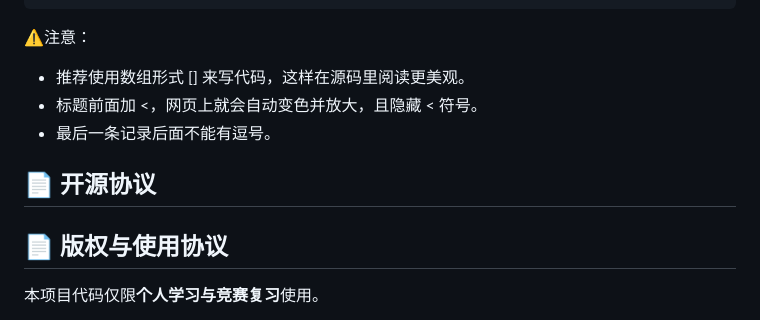
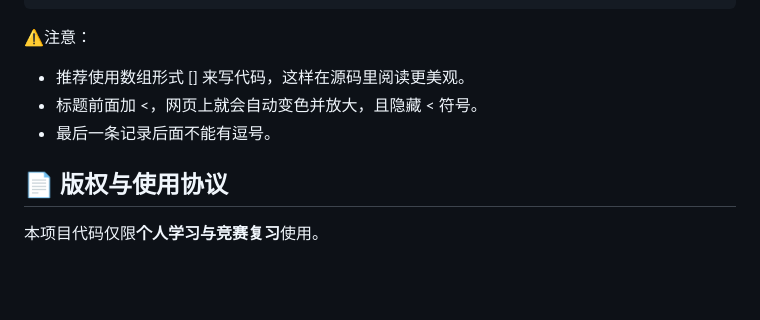
Before and after one commit to Rbuik/xcpc-Template, a Markdown page: README.md, the part around the change. GitHub-like rendering; blank space fills up the shorter version.

```diff
--- a/README.md
+++ b/README.md
@@ -50,9 +50,7 @@ json
 - 标题前面加 <，网页上就会自动变色并放大，且隐藏 < 符号。
 - 最后一条记录后面不能有逗号。
 
-## 📄 开源协议
 ## 📄 版权与使用协议
-
 本项目代码仅限**个人学习与竞赛复习**使用。<br>
 - **允许**：免费下载、阅读、学习、在个人竞赛准备中参考或修改使用（请注明出处）。
 - **禁止**：任何形式的商业用途、企业内训、公开发表（包括但不限于论文、博客、教程）、二次分发、或者将代码作为其他开源/闭源项目的一部分进行发布。
```
